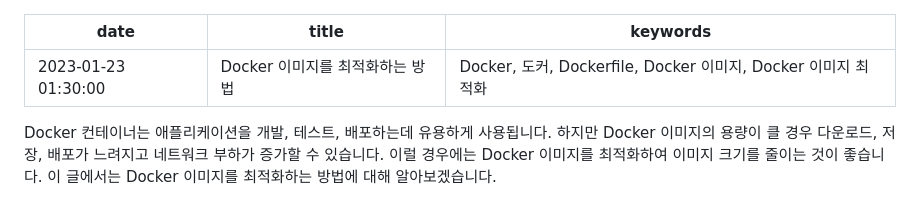
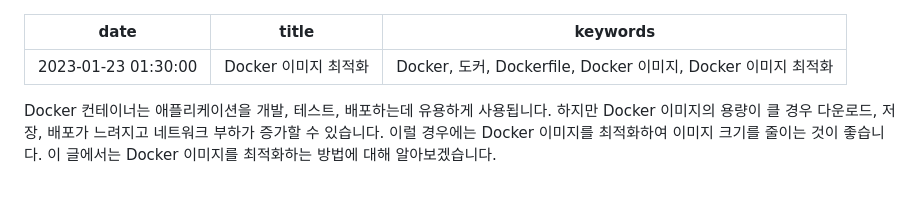
Before and after one commit to jongwooo/blog, a Markdown page: article/optimize-docker-image/index.md, the part around the change. GitHub-like rendering.

Commit message:
revert: Revert 'Rename article name'

```diff
--- a/article/optimize-docker-image/index.md
+++ b/article/optimize-docker-image/index.md
@@ -1,6 +1,6 @@
 ---
 date: 2023-01-23 01:30:00
-title: Docker 이미지를 최적화하는 방법
+title: Docker 이미지 최적화
 keywords: Docker, 도커, Dockerfile, Docker 이미지, Docker 이미지 최적화
 ---
 
```
